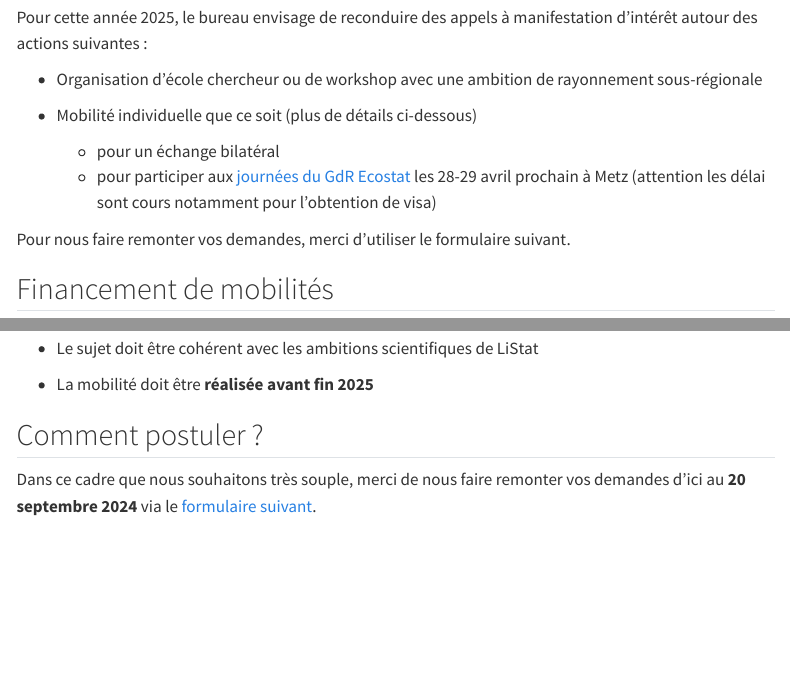
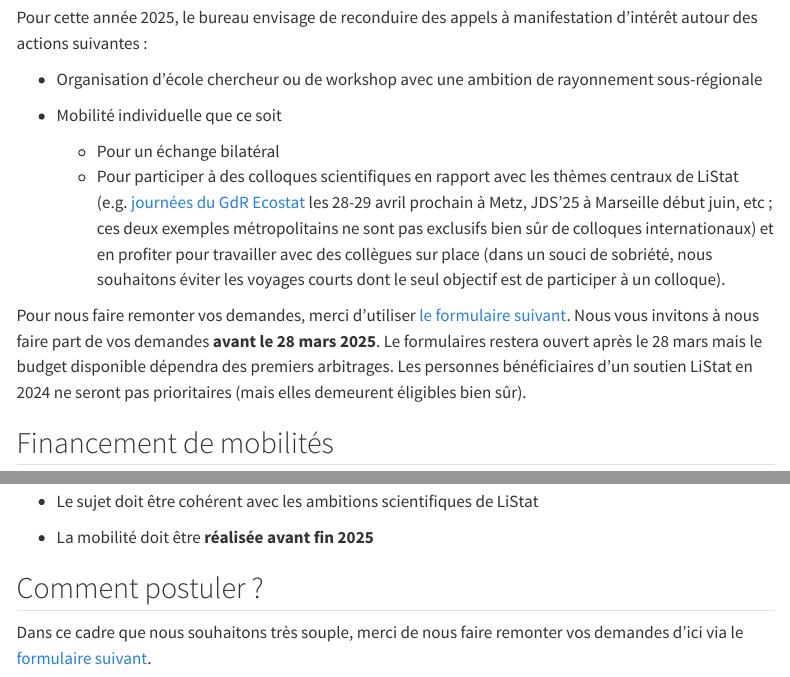
Before and after one commit to lamonica-d/site_web_listat, a Quarto document (actus.qmd): the page in a window 1100 px wide, from 190 px down, and a second part further down, joined at a grey line. Rendered offline with R 4.5, knitr and Pandoc in place of Quarto, with nearby package versions; menus at the side of the page are left out.

Commit message:
Update actus.qmd

```diff
--- a/actus.qmd
+++ b/actus.qmd
@@ -10,11 +10,11 @@ Pour cette année 2025, le bureau envisage de reconduire des appels à manifesta
 
 * Organisation d’école chercheur ou de workshop avec une ambition de rayonnement sous-régionale
 
-* Mobilité individuelle que ce soit (plus de détails ci-dessous)
-  + pour un échange bilatéral
-  + pour participer aux [journées du GdR Ecostat](https://ecostat2025.sciencesconf.org/) les 28-29 avril prochain à Metz (attention les délai sont cours notamment pour l’obtention de visa)
+* Mobilité individuelle que ce soit
+  + Pour un échange bilatéral
+  + Pour participer à des colloques scientifiques en rapport avec les thèmes centraux de LiStat (e.g. [journées du GdR Ecostat](https://ecostat2025.sciencesconf.org/) les 28-29 avril prochain à Metz, JDS’25 à Marseille début juin, etc ; ces deux exemples métropolitains ne sont pas exclusifs bien sûr de colloques internationaux) et en profiter pour travailler avec des collègues sur place (dans un souci de sobriété, nous souhaitons éviter les voyages courts dont le seul objectif est de participer à un colloque).\
 
-Pour nous faire remonter vos demandes, merci d’utiliser le formulaire suivant.
+Pour nous faire remonter vos demandes, merci d’utiliser [le formulaire suivant](https://docs.google.com/forms/d/1pNEigBTcj7ak2umnSSfu_Xvf7fxVLrguZJFeXxCrPXw/edit). Nous vous invitons à nous faire part de vos demandes **avant le 28 mars 2025**. Le formulaires restera ouvert après le 28 mars mais le budget disponible dépendra des premiers arbitrages. Les personnes bénéficiaires d’un soutien LiStat en 2024 ne seront pas prioritaires (mais elles demeurent éligibles bien sûr).
 
 ## Financement de mobilités
 
@@ -43,6 +43,6 @@ Les **conditions d'éligibilité** sont donc :
 
 ## Comment postuler ?
 
-Dans ce cadre que nous souhaitons très souple, merci de nous faire remonter vos demandes d'ici au **20 septembre 2024** via le [formulaire suivant](https://docs.google.com/forms/d/1a3A2rJ8NQuOfgTnJD-wImM6wrQHNgP18j-KeVZcgTxw/edit).\
+Dans ce cadre que nous souhaitons très souple, merci de nous faire remonter vos demandes d'ici via le [formulaire suivant]( https://docs.google.com/forms/d/1pNEigBTcj7ak2umnSSfu_Xvf7fxVLrguZJFeXxCrPXw/edit).\
 
 Il sera demandé aux personnes ayant bénéficié d'un soutien LiStat d'envoyer quelques lignes de présentation de leur travail. Ce court texte sera ensuite diffusé sur la liste de diffusion LiStat et archivé sur le site web de LiStat.
```
